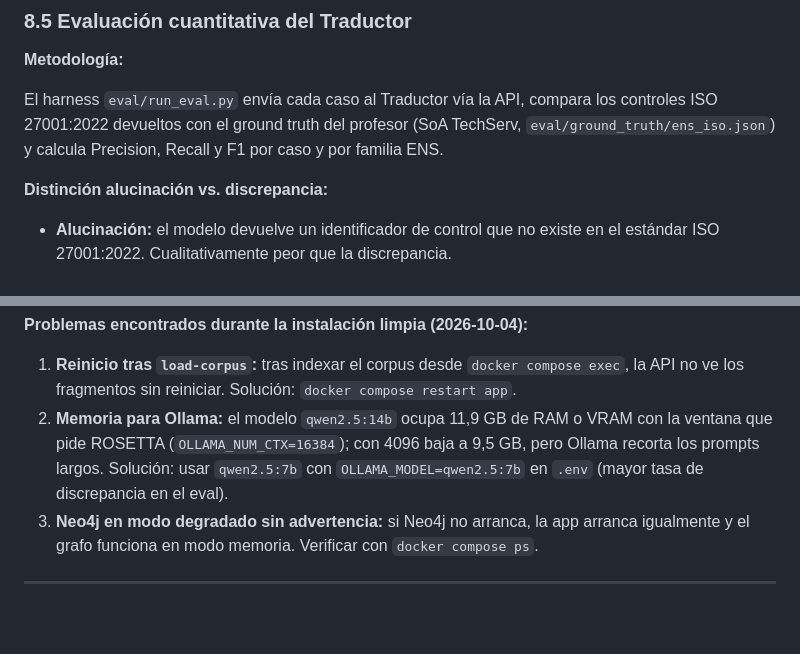
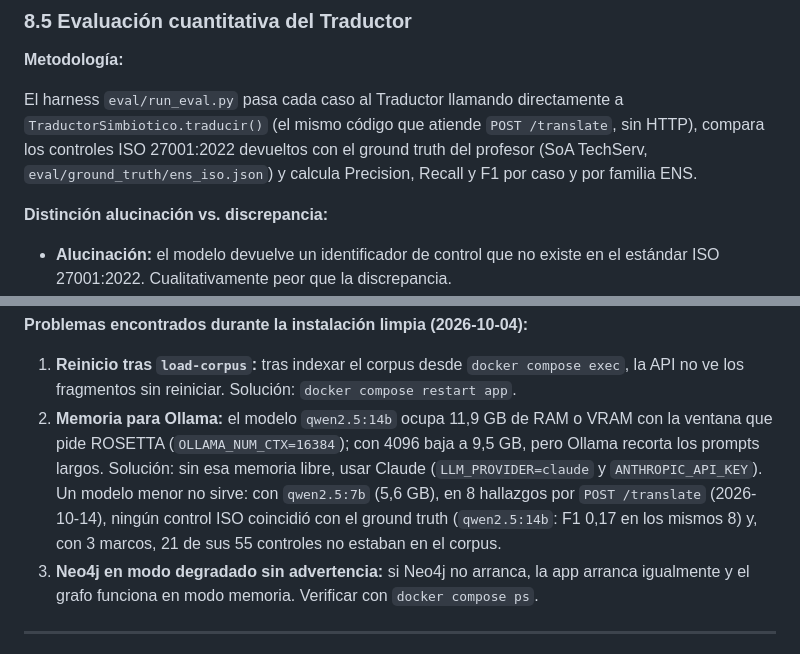
Before and after one commit to MichaelJTG/Rosetta, a Markdown page: docs/memoria/memoria.md, 2 parts joined by grey strips. GitHub-like rendering; blank space fills up the shorter version.

```diff
--- a/docs/memoria/memoria.md
+++ b/docs/memoria/memoria.md
@@ -674,7 +674,7 @@ De las 38 pruebas definidas (tabla completa en Anexo E):
 
 **Metodología:**
 
-El harness `eval/run_eval.py` envía cada caso al Traductor vía la API, compara los controles ISO 27001:2022 devueltos con el ground truth del profesor (SoA TechServ, `eval/ground_truth/ens_iso.json`) y calcula Precision, Recall y F1 por caso y por familia ENS.
+El harness `eval/run_eval.py` pasa cada caso al Traductor llamando directamente a `TraductorSimbiotico.traducir()` (el mismo código que atiende `POST /translate`, sin HTTP), compara los controles ISO 27001:2022 devueltos con el ground truth del profesor (SoA TechServ, `eval/ground_truth/ens_iso.json`) y calcula Precision, Recall y F1 por caso y por familia ENS.
 
 **Distinción alucinación vs. discrepancia:**
 - **Alucinación:** el modelo devuelve un identificador de control que no existe en el estándar ISO 27001:2022. Cualitativamente peor que la discrepancia.
@@ -882,7 +882,7 @@ curl http://localhost:8000/health
 **Problemas encontrados durante la instalación limpia (2026-10-04):**
 
 1. **Reinicio tras `load-corpus`:** tras indexar el corpus desde `docker compose exec`, la API no ve los fragmentos sin reiniciar. Solución: `docker compose restart app`.
-2. **Memoria para Ollama:** el modelo `qwen2.5:14b` ocupa 11,9 GB de RAM o VRAM con la ventana que pide ROSETTA (`OLLAMA_NUM_CTX=16384`); con 4096 baja a 9,5 GB, pero Ollama recorta los prompts largos. Solución: usar `qwen2.5:7b` con `OLLAMA_MODEL=qwen2.5:7b` en `.env` (mayor tasa de discrepancia en el eval).
+2. **Memoria para Ollama:** el modelo `qwen2.5:14b` ocupa 11,9 GB de RAM o VRAM con la ventana que pide ROSETTA (`OLLAMA_NUM_CTX=16384`); con 4096 baja a 9,5 GB, pero Ollama recorta los prompts largos. Solución: sin esa memoria libre, usar Claude (`LLM_PROVIDER=claude` y `ANTHROPIC_API_KEY`). Un modelo menor no sirve: con `qwen2.5:7b` (5,6 GB), en 8 hallazgos por `POST /translate` (2026-10-14), ningún control ISO coincidió con el ground truth (`qwen2.5:14b`: F1 0,17 en los mismos 8) y, con 3 marcos, 21 de sus 55 controles no estaban en el corpus.
 3. **Neo4j en modo degradado sin advertencia:** si Neo4j no arranca, la app arranca igualmente y el grafo funciona en modo memoria. Verificar con `docker compose ps`.
 
 ---
```
Also changed, not shown: README.md (+15 -7 lines), docs/P3_BITACORA.md (+11 -0 lines).
